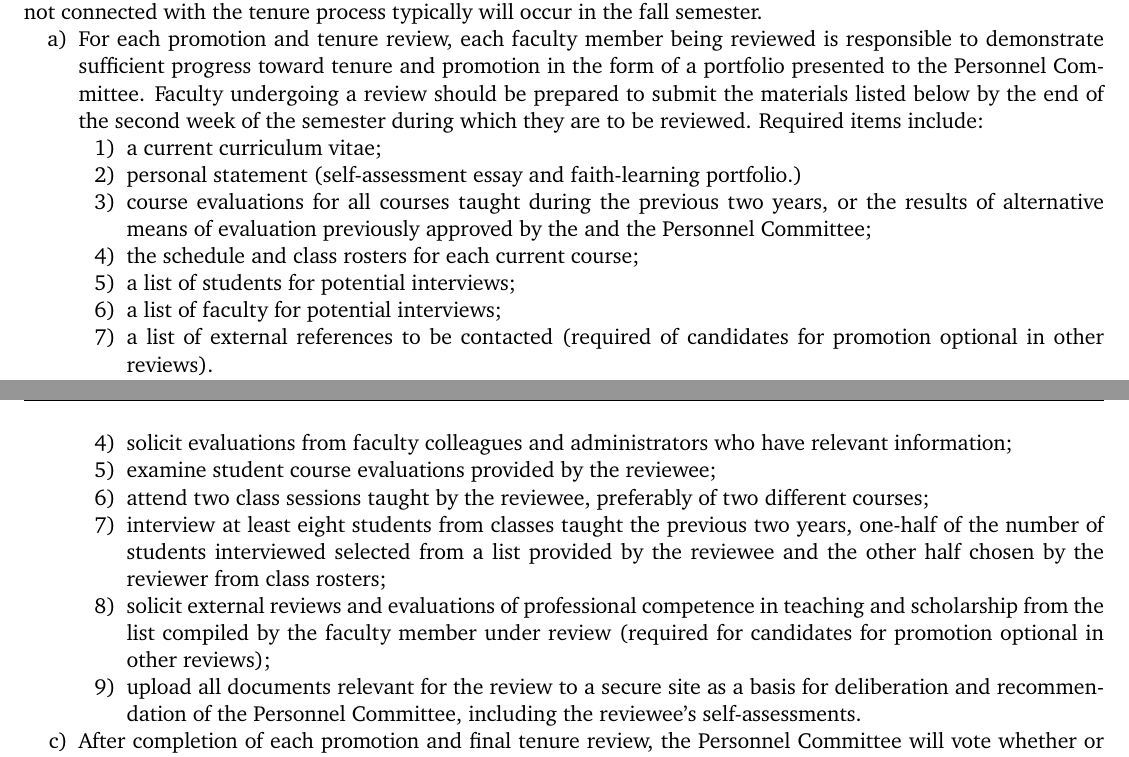
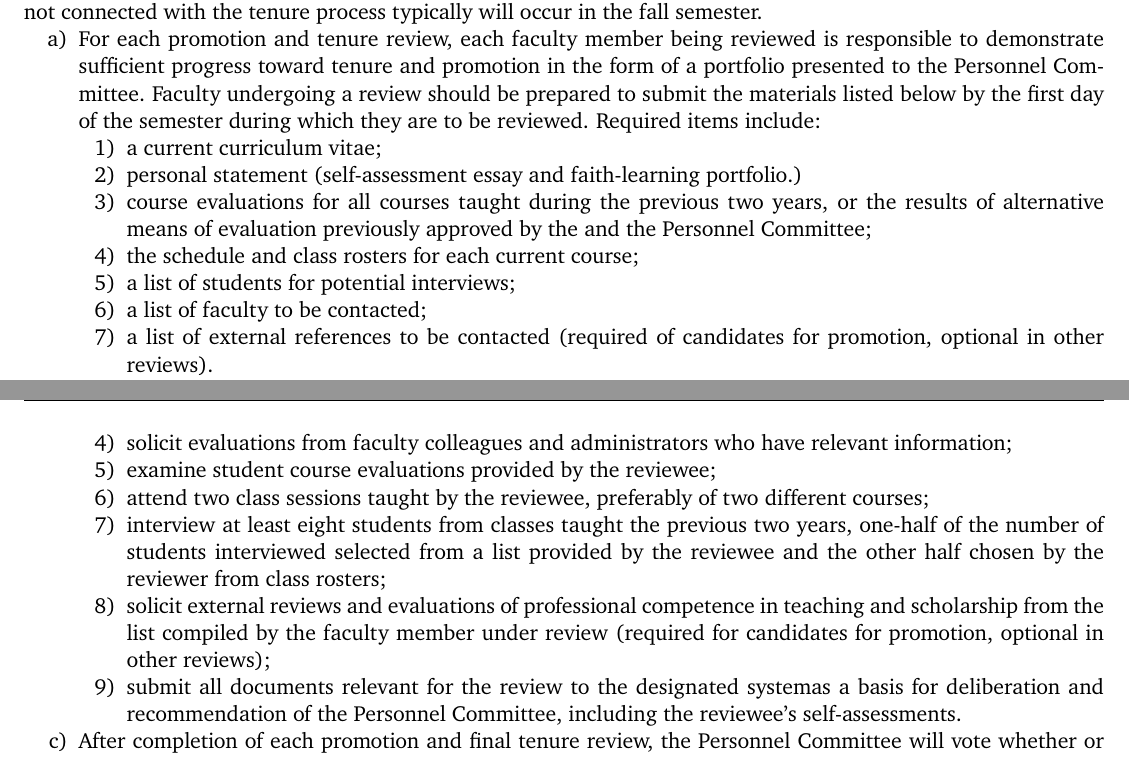
Before and after one commit to meaganstirling/WestmontFacultyHandbook, a LaTeX document (handbook.tex, which reads handbook_02_contractual_statement.tex): two parts of pages 41 and 42 of 82, joined at a grey line, cut so that both start at the same text. Compiled offline with pdfLaTeX.

Commit message:
Update handbook_02_contractual_statement.tex
Jesse Covington noted errors in how the FPC, Board-approved changes to the Handbook had been entered. These have now been corrected for 2.2.1.4

```diff
--- a/handbook_02_contractual_statement.tex
+++ b/handbook_02_contractual_statement.tex
@@ -443,7 +443,7 @@
 				\underline{Personnel Committee Reviews \& Recommendations.}  Typically, the intermediate tenure review will occur in the spring semester of the third year, and the final tenure review in the spring of the sixth year.  Promotion reviews not connected with the tenure process typically will occur in the fall semester.
 				\begin{enumerate}[label=\alph*)]
 					\item{For each promotion and tenure review, each faculty member being reviewed is responsible to demonstrate sufficient progress toward tenure and promotion in the form of a portfolio presented to the Personnel Committee.
-						Faculty undergoing a review should be prepared to submit the materials listed below by the end of the second week of the semester during which they are to be reviewed.
+						Faculty undergoing a review should be prepared to submit the materials listed below by the first day of the semester during which they are to be reviewed.
 						Required items include:
 						\begin{enumerate}[label=\arabic*)]
 							\item{a current curriculum vitae;}
@@ -451,8 +451,8 @@
 							\item{course evaluations for all courses taught during the previous two years, or the results of alternative means of evaluation previously approved by the and the Personnel Committee;}
 							\item{the schedule and class rosters for each current course;}
 							\item{a list of students for potential interviews;}
-							\item{a list of faculty for potential interviews;}
-							\item{a list of external references to be contacted (required of candidates for promotion optional in other reviews).}
+							\item{a list of faculty to be contacted;}
+							\item{a list of external references to be contacted (required of candidates for promotion, optional in other reviews).}
 						\end{enumerate}
 					}
 					\item{At the time of each review for promotion and tenure, the Personnel Committee will assign one of its members (``reviewer'') to each faculty member undergoing review (``reviewee'').  The reviewer must be at least of the same rank as that for which the faculty member is a candidate, and must be tenured in the case of a final tenure review.  The Personnel Committee shall endeavor to avoid conflict of interest when assigning members to review cases.  Faculty not on the Personnel Committee who believe an assignment may result in a conflict of interest may state their objections to the Personnel Committee through the Provost.  Both in gathering data and in writing reports and summaries, reviewers shall endeavor to ensure confidentiality and, except in the case of student course evaluations, shall disregard comments or evaluations for which authorship is not claimed.  Responsibilities of reviewers are as follows:
@@ -464,9 +464,8 @@
 							\item{examine student course evaluations provided by the reviewee;}
 							\item{attend two class sessions taught by the reviewee, preferably of two different courses;}
 							\item{interview at least eight students from classes taught the previous two years, one-half of the number of students interviewed selected from a list provided by the reviewee and the other half chosen by the reviewer from class rosters;}
-							\item{solicit external reviews and evaluations of professional competence in teaching and scholarship from the list compiled by the faculty member under review (required for candidates for promotion optional in other reviews);}
-							\item{upload all documents relevant for the review to a secure site
-								as a basis for deliberation and recommendation of the Personnel Committee, including the reviewee's self-assessments.}
+							\item{solicit external reviews and evaluations of professional competence in teaching and scholarship from the list compiled by the faculty member under review (required for candidates for promotion, optional in other reviews);}
+							\item{submit all documents relevant for the review to the designated systemas a basis for deliberation and recommendation of the Personnel Committee, including the reviewee's self-assessments.}
 						\end{enumerate}
 					}
 					\item{After completion of each promotion and final tenure review, the Personnel Committee will vote whether or not to recommend promotion or tenure.  In cases of intermediate tenure reviews, the Personnel Committee will vote whether nor not a candidate has passed the review.  Each of these decisions will be communicated to the Provost and to the candidate.  Prior to communicating this decision, the Personnel Committee will finalize a comprehensive summary statement (approximately 2-3 pages for the review.  Summary statements will include two sections:
```
